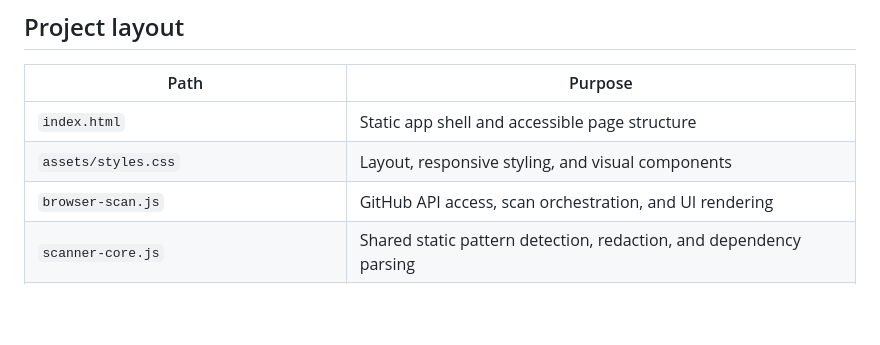
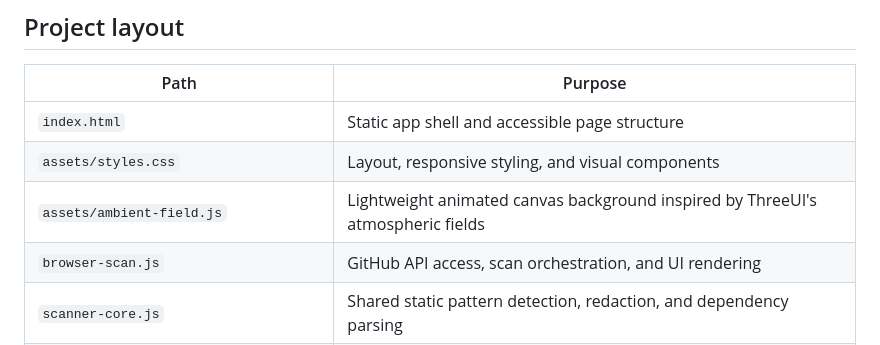
Before and after one commit to PauzeDevs/RepoShield, a Markdown page: README.md, the part around the change. Rendered like a GitHub page; blank space fills up the shorter version.

Commit message:
(docs): document website ambient background

```diff
--- a/README.md
+++ b/README.md
@@ -81,6 +81,7 @@ The job needs only `contents: read`. It checks out the target revision and a sep
 |---|---|
 | `index.html` | Static app shell and accessible page structure |
 | `assets/styles.css` | Layout, responsive styling, and visual components |
+| `assets/ambient-field.js` | Lightweight animated canvas background inspired by ThreeUI's atmospheric fields |
 | `browser-scan.js` | GitHub API access, scan orchestration, and UI rendering |
 | `scanner-core.js` | Shared static pattern detection, redaction, and dependency parsing |
 | `tools/reposhield-ci.cjs` | Local-filesystem scanner used by GitHub Actions |
```
